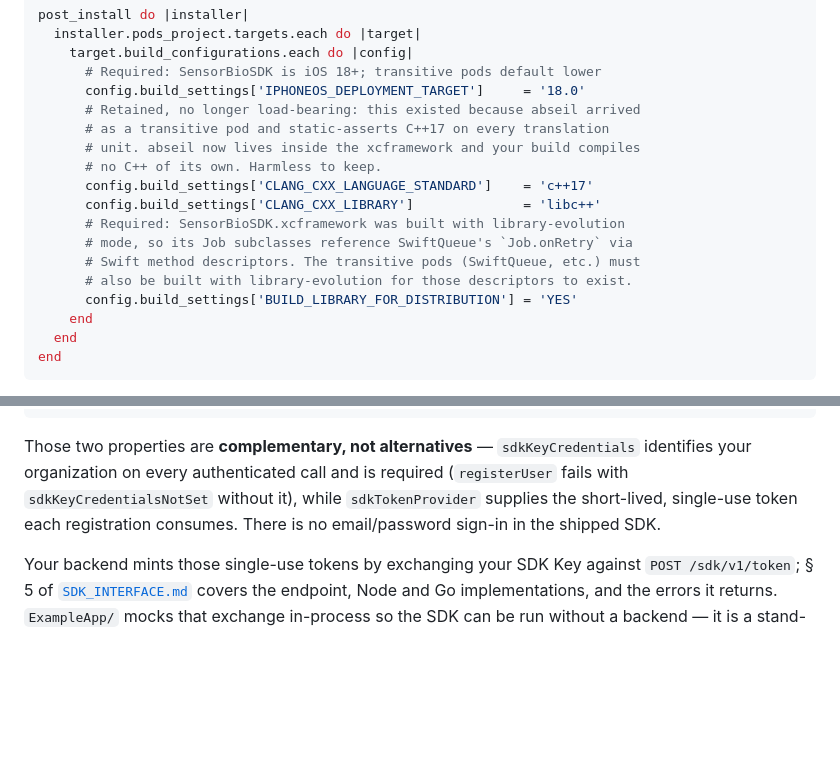
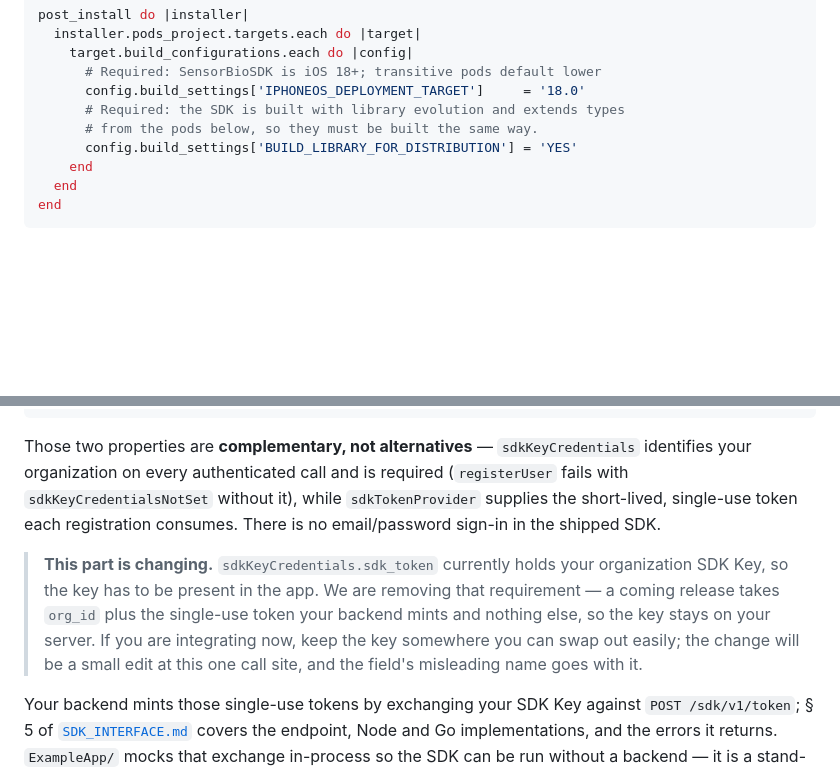
Before and after one commit to GetSensr-io/mobile_sensorbio_sdk_ios_binary, a Markdown page: README.md, 2 parts joined by grey strips. Rendered like a GitHub page; blank space fills up the shorter version.

```diff
--- a/README.md
+++ b/README.md
@@ -45,16 +45,8 @@ post_install do |installer|
     target.build_configurations.each do |config|
       # Required: SensorBioSDK is iOS 18+; transitive pods default lower
       config.build_settings['IPHONEOS_DEPLOYMENT_TARGET']     = '18.0'
-      # Retained, no longer load-bearing: this existed because abseil arrived
-      # as a transitive pod and static-asserts C++17 on every translation
-      # unit. abseil now lives inside the xcframework and your build compiles
-      # no C++ of its own. Harmless to keep.
-      config.build_settings['CLANG_CXX_LANGUAGE_STANDARD']    = 'c++17'
-      config.build_settings['CLANG_CXX_LIBRARY']              = 'libc++'
-      # Required: SensorBioSDK.xcframework was built with library-evolution
-      # mode, so its Job subclasses reference SwiftQueue's `Job.onRetry` via
-      # Swift method descriptors. The transitive pods (SwiftQueue, etc.) must
-      # also be built with library-evolution for those descriptors to exist.
+      # Required: the SDK is built with library evolution and extends types
+      # from the pods below, so they must be built the same way.
       config.build_settings['BUILD_LIBRARY_FOR_DISTRIBUTION'] = 'YES'
     end
   end
@@ -128,6 +120,14 @@ identifies your organization on every authenticated call and is required
 `sdkTokenProvider` supplies the short-lived, single-use token each registration
 consumes. There is no email/password sign-in in the shipped SDK.
 
+> **This part is changing.** `sdkKeyCredentials.sdk_token` currently holds your
+> organization SDK Key, so the key has to be present in the app. We are removing
+> that requirement — a coming release takes `org_id` plus the single-use token
+> your backend mints and nothing else, so the key stays on your server. If you
+> are integrating now, keep the key somewhere you can swap out easily; the
+> change will be a small edit at this one call site, and the field's misleading
+> name goes with it.
+
 Your backend mints those single-use tokens by exchanging your SDK Key against
 `POST /sdk/v1/token`; § 5 of [`SDK_INTERFACE.md`](./SDK_INTERFACE.md) covers the
 endpoint, Node and Go implementations, and the errors it returns. `ExampleApp/`
```
